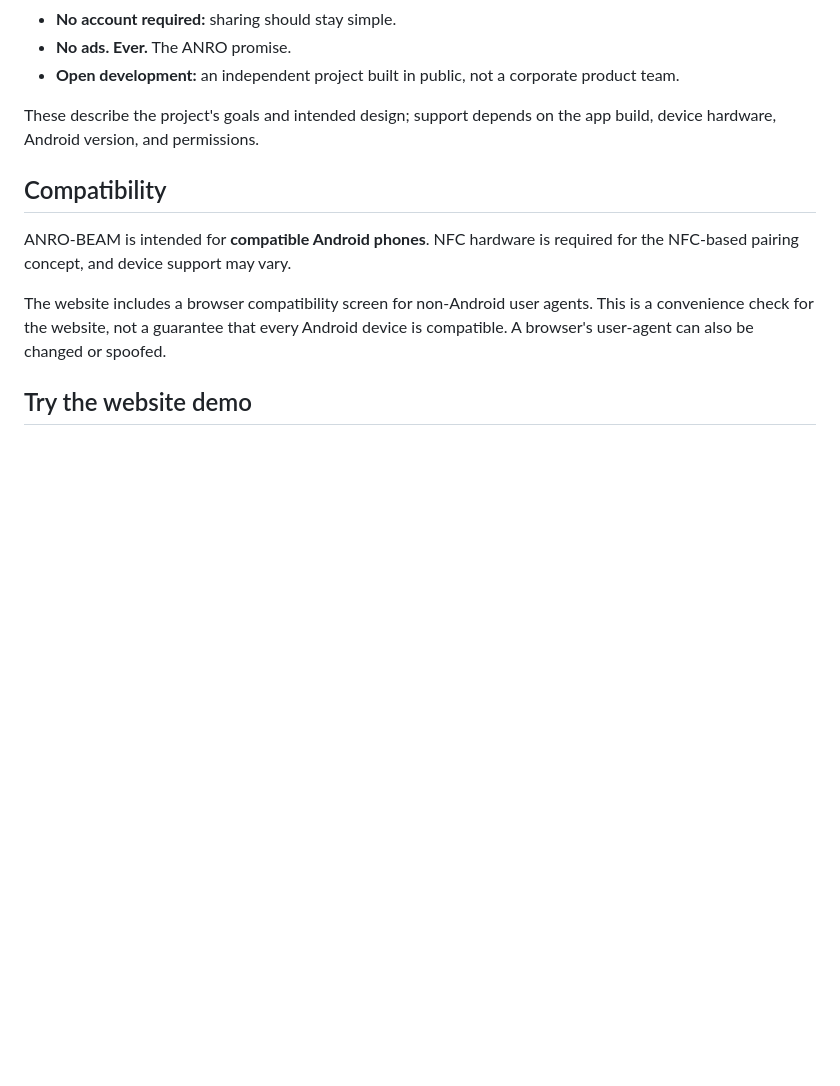
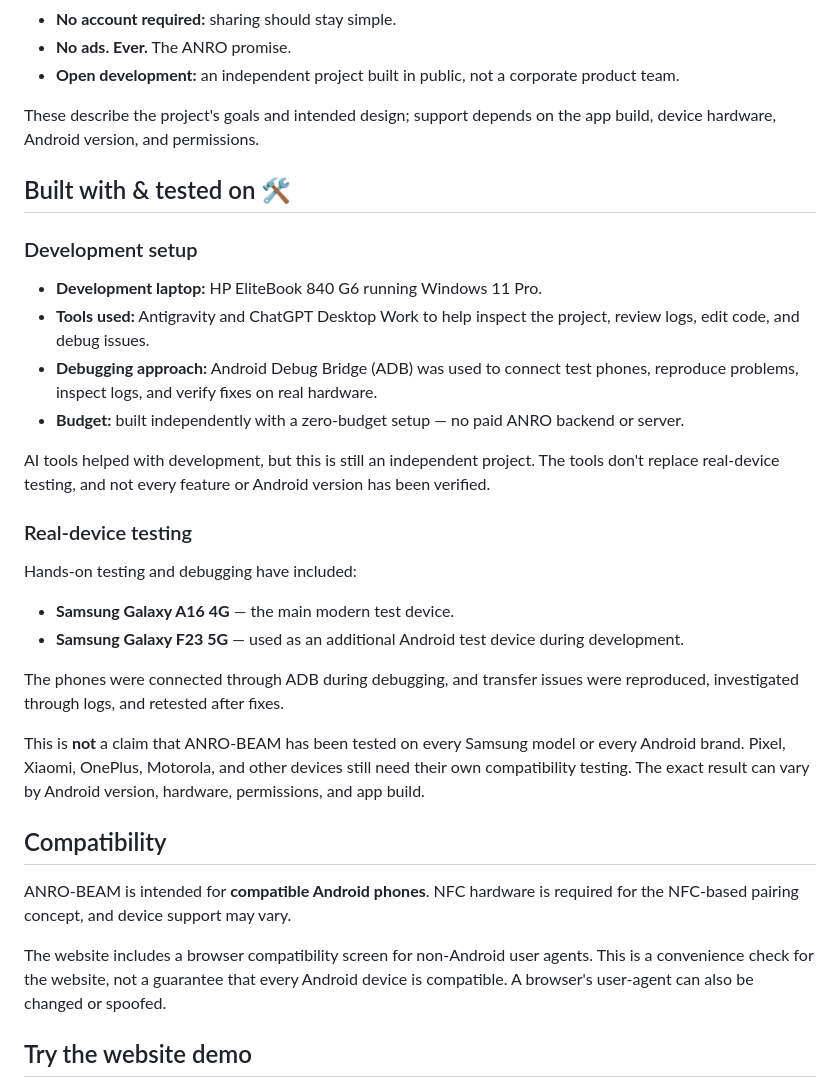
Before and after one commit to s9723651-debug/anrobeam, a Markdown page: README.md, the part around the change. Drawn GitHub-style; blank space fills up the shorter version.

Commit message:
Document development setup and real-device testing

```diff
--- a/README.md
+++ b/README.md
@@ -53,6 +53,28 @@ New to open source? Same journey, no gatekeeping. Advice and contributions are w
 
 These describe the project's goals and intended design; support depends on the app build, device hardware, Android version, and permissions.
 
+## Built with & tested on 🛠️
+
+### Development setup
+
+- **Development laptop:** HP EliteBook 840 G6 running Windows 11 Pro.
+- **Tools used:** Antigravity and ChatGPT Desktop Work to help inspect the project, review logs, edit code, and debug issues.
+- **Debugging approach:** Android Debug Bridge (ADB) was used to connect test phones, reproduce problems, inspect logs, and verify fixes on real hardware.
+- **Budget:** built independently with a zero-budget setup — no paid ANRO backend or server.
+
+AI tools helped with development, but this is still an independent project. The tools don't replace real-device testing, and not every feature or Android version has been verified.
+
+### Real-device testing
+
+Hands-on testing and debugging have included:
+
+- **Samsung Galaxy A16 4G** — the main modern test device.
+- **Samsung Galaxy F23 5G** — used as an additional Android test device during development.
+
+The phones were connected through ADB during debugging, and transfer issues were reproduced, investigated through logs, and retested after fixes.
+
+This is **not** a claim that ANRO-BEAM has been tested on every Samsung model or every Android brand. Pixel, Xiaomi, OnePlus, Motorola, and other devices still need their own compatibility testing. The exact result can vary by Android version, hardware, permissions, and app build.
+
 ## Compatibility
 
 ANRO-BEAM is intended for **compatible Android phones**. NFC hardware is required for the NFC-based pairing concept, and device support may vary.
```
